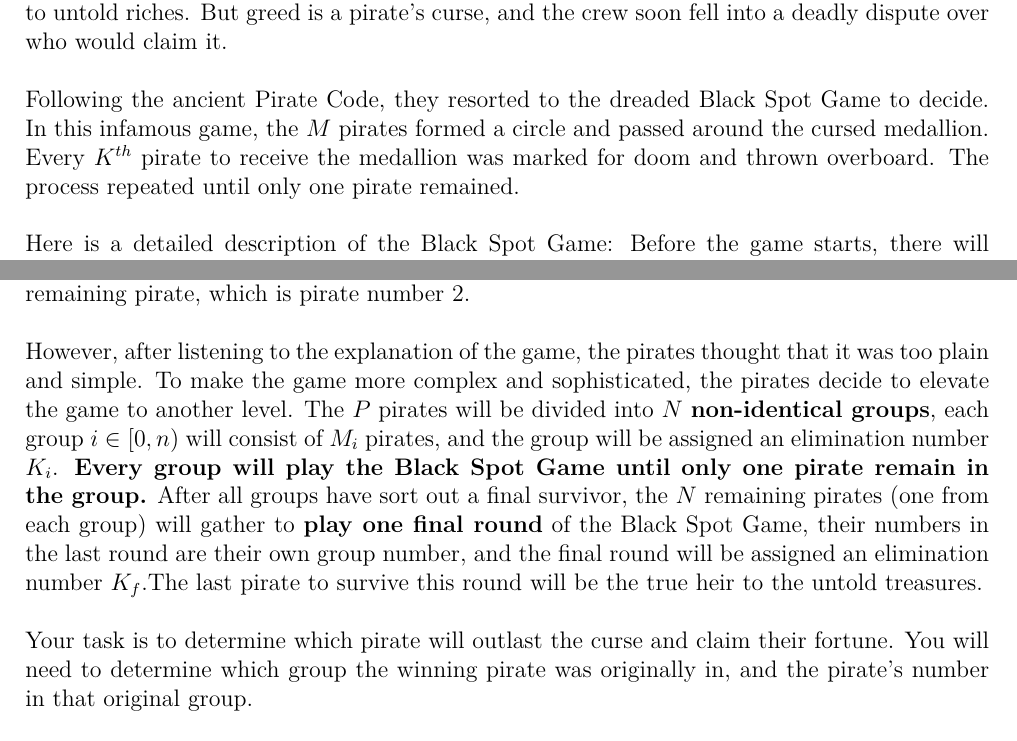
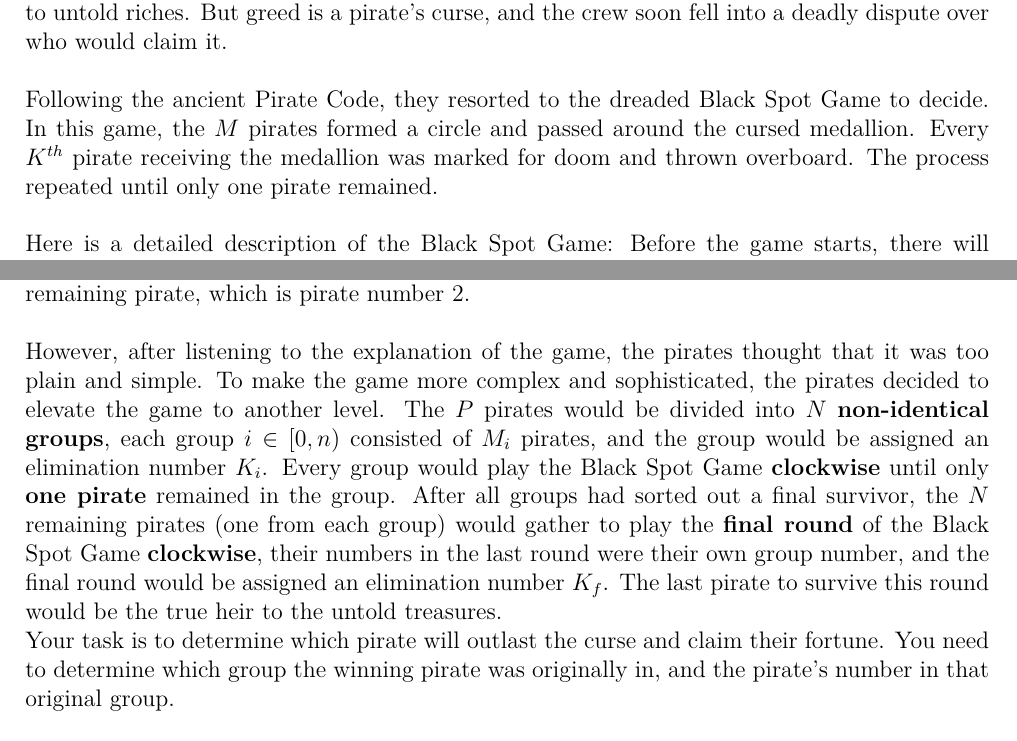
Before and after one commit to eric2969/PDAO2025_ProblemSet, a LaTeX document (Problems/Problems.tex): two parts of pages 11 and 12 of 38, joined at a grey line, cut so that both start at the same text. Compiled offline with XeLaTeX; a missing font is replaced by an installed copy or a similar font.

Commit message:
Problem D hurray

```diff
--- a/Problems/Problems.tex
+++ b/Problems/Problems.tex
@@ -444,11 +444,11 @@ During the Golden Age of Piracy, Captain Henry Ironhook Vance and his crew of \(
 But greed is a pirate's curse, and the crew soon fell into a deadly dispute over who would claim it.\\
 \noindent\\
 Following the ancient Pirate Code, they resorted to the dreaded Black Spot Game to decide.
-In this infamous game, the $M$ pirates formed a circle and passed around the cursed medallion. Every $K^{th}$ pirate to receive the medallion was marked for doom and thrown overboard.
+In this game, the $M$ pirates formed a circle and passed around the cursed medallion. Every $K^{th}$ pirate receiving the medallion was marked for doom and thrown overboard.
 The process repeated until only one pirate remained.\\
 \noindent\\
 Here is a detailed description of the Black Spot Game:
-Before the game starts, there will be \(m\) pirates in total and an elimination number \(k\) will be pre-decided.
+Before the game starts, there will be \(M\) pirates in total and an elimination number \(K\) will be pre-decided.
 \begin{enumerate}
     \setlength{\itemsep}{-3pt} % Reduce space between items
     \item A total of \(M\) pirates (numbered 0 to \(M-1\)) stand in a circle.
@@ -574,14 +574,14 @@ The eliminated pirate is labeled in a double-circle. The winner is the last rema
 
 \noindent
 However, after listening to the explanation of the game, the pirates thought that it was too plain and simple.
-To make the game more complex and sophisticated, the pirates decide to elevate the game to another level. The \(P\) pirates will be divided into \(N\) \textbf{non-identical groups},
-each group \(i \in [0,n)\) will consist of \(M_i\) pirates, and the group will be assigned an elimination number \(K_i\).
-\textbf{Every group will play the Black Spot Game until only one pirate remain in the group.} After all groups have sort out a final survivor,
-the \(N\) remaining pirates (one from each group) will gather to \textbf{play one final round} of the Black Spot Game, their numbers in the last round are their own group number, and the final round will be assigned an elimination number \(K_f\).The last pirate to survive this round will be the true heir to the untold treasures.\\
-
+To make the game more complex and sophisticated, the pirates decided to elevate the game to another level. The \(P\) pirates would be divided into \(N\) \textbf{non-identical groups},
+each group \(i \in [0,n)\) consisted of \(M_i\) pirates, and the group would be assigned an elimination number \(K_i\).
+Every group would play the Black Spot Game \textbf{clockwise} until only \textbf{one pirate} remained in the group. After all groups had sorted out a final survivor,
+the \(N\) remaining pirates (one from each group) would gather to play the \textbf{final round} of the Black Spot Game \textbf{clockwise}, their numbers in the last round were their own group number, and the final round would be assigned an elimination number \(K_f\). The last pirate to survive this round would be the true heir to the untold treasures.
+\\
 \noindent
 Your task is to determine which pirate will outlast the curse and claim their fortune.
-You will need to determine which group the winning pirate was originally in, and the pirate's number in that original group.
+You need to determine which group the winning pirate was originally in, and the pirate's number in that original group.
 
 \subsection*{\fontsize{16}{12}Input}
 The first line of input consists of two integers \(N\) and \(K_f\):
```
Also changed, not shown: Problems/Problems.tex (4 more changed lines).
